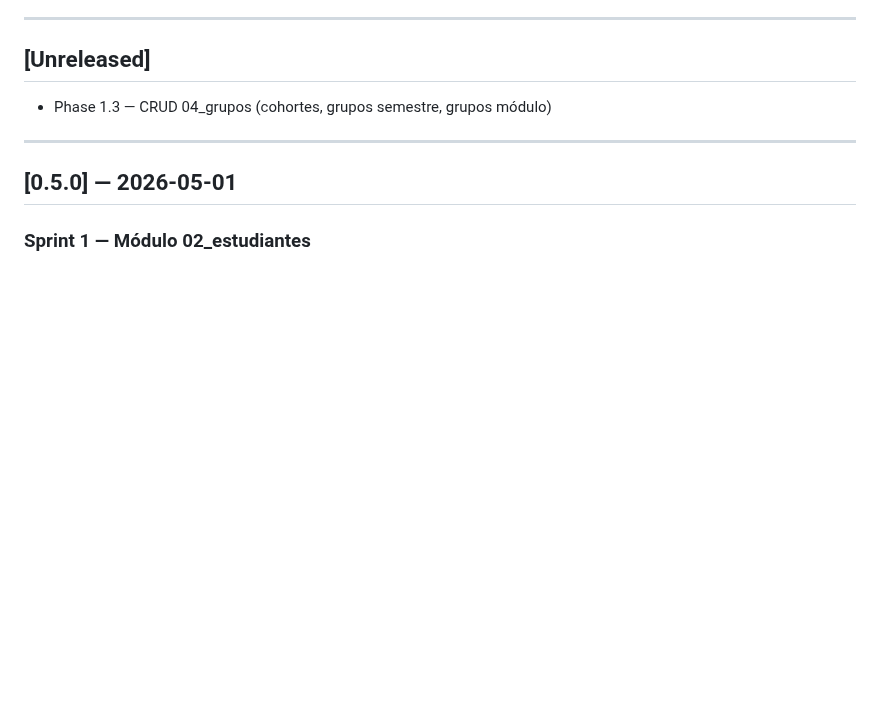
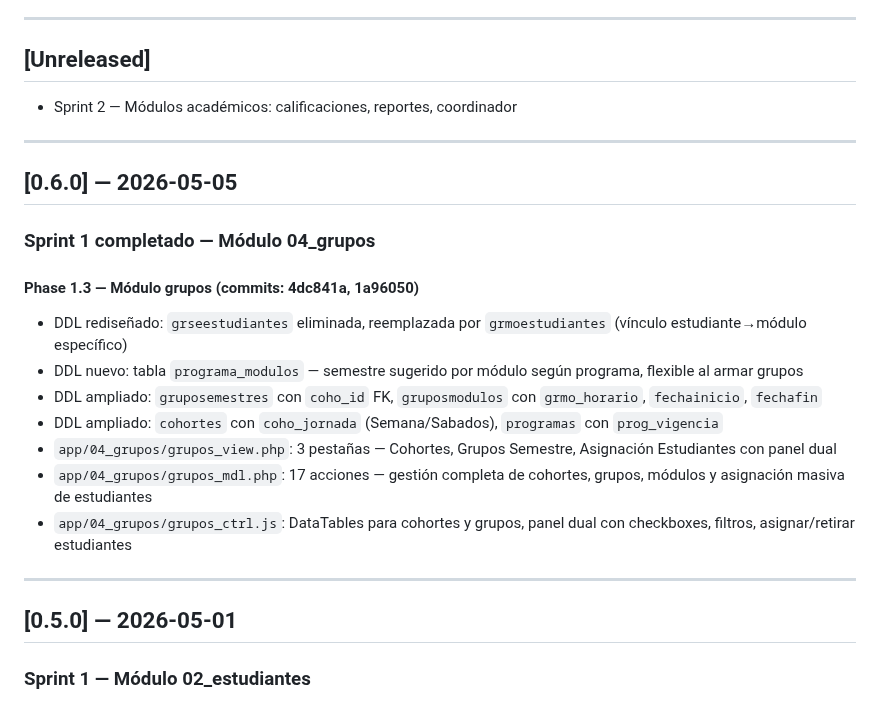
Before and after one commit to solartejoseluis/app_academica_emdb, a Markdown page: CHANGELOG.md, the part around the change. Drawn GitHub-style; blank space fills up the shorter version.

Commit message:
docs: actualización documentación Phase 1.3 completada — Sprint 1 completo

```diff
--- a/CHANGELOG.md
+++ b/CHANGELOG.md
@@ -5,7 +5,21 @@
 ---
 
 ## [Unreleased]
-- Phase 1.3 — CRUD 04_grupos (cohortes, grupos semestre, grupos módulo)
+- Sprint 2 — Módulos académicos: calificaciones, reportes, coordinador
+
+---
+
+## [0.6.0] — 2026-05-05
+### Sprint 1 completado — Módulo 04_grupos
+
+#### Phase 1.3 — Módulo grupos (commits: 4dc841a, 1a96050)
+- DDL rediseñado: `grseestudiantes` eliminada, reemplazada por `grmoestudiantes` (vínculo estudiante→módulo específico)
+- DDL nuevo: tabla `programa_modulos` — semestre sugerido por módulo según programa, flexible al armar grupos
+- DDL ampliado: `gruposemestres` con `coho_id` FK, `gruposmodulos` con `grmo_horario`, `fechainicio`, `fechafin`
+- DDL ampliado: `cohortes` con `coho_jornada` (Semana/Sabados), `programas` con `prog_vigencia`
+- `app/04_grupos/grupos_view.php`: 3 pestañas — Cohortes, Grupos Semestre, Asignación Estudiantes con panel dual
+- `app/04_grupos/grupos_mdl.php`: 17 acciones — gestión completa de cohortes, grupos, módulos y asignación masiva de estudiantes
+- `app/04_grupos/grupos_ctrl.js`: DataTables para cohortes y grupos, panel dual con checkboxes, filtros, asignar/retirar estudiantes
 
 ---
 
```
Also changed, not shown: CLAUDE.md (+1 -1 lines), PROJECT_CONTEXT.md (+5 -2 lines).
